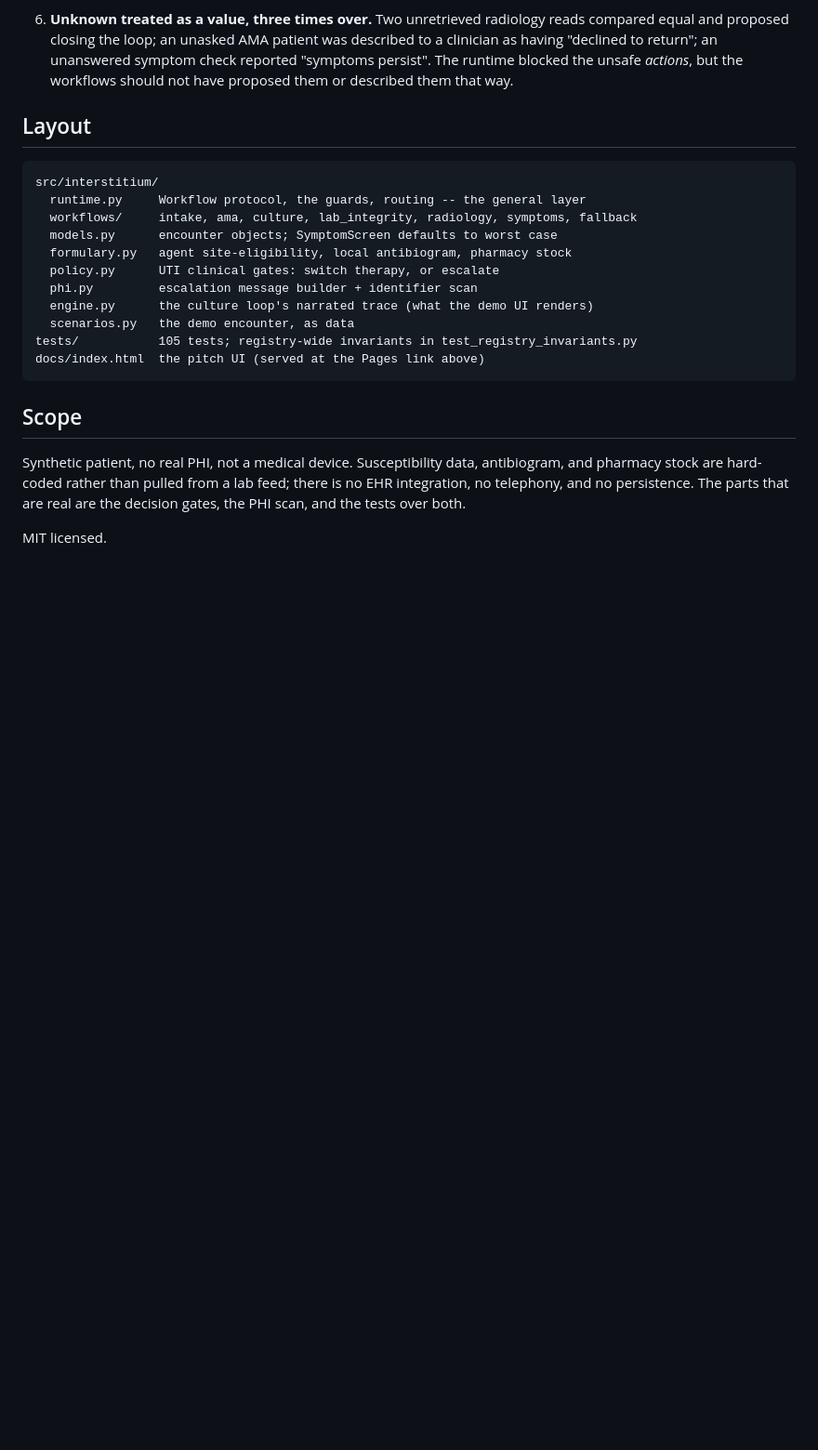
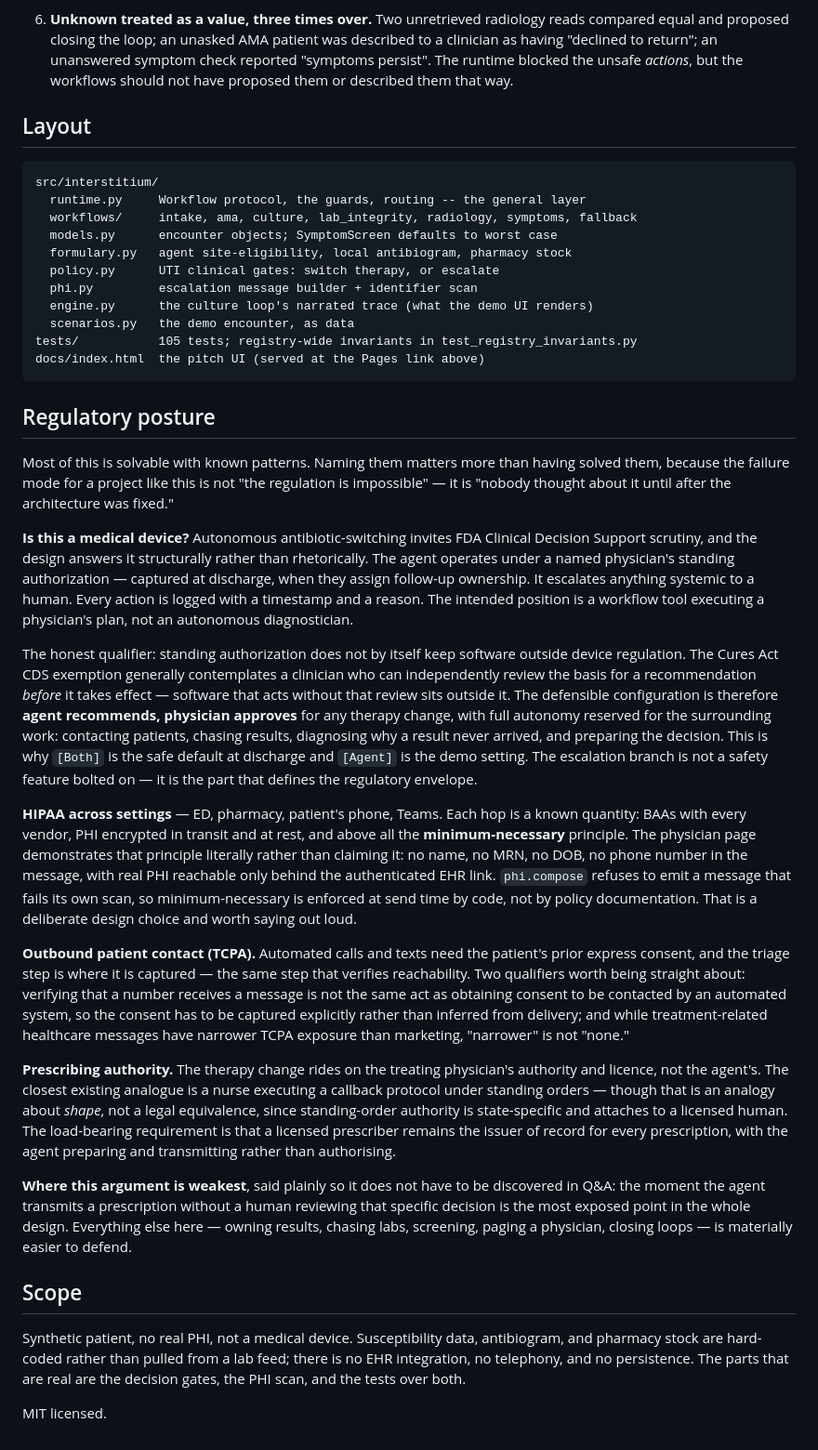
Before and after one commit to annhuii/interstitium-demo, a Markdown page: README.md, the part around the change. Shown at 93% size. GitHub-like rendering; blank space fills up the shorter version.

Commit message:
Document the regulatory posture
Names the device, HIPAA, TCPA, and prescribing-authority questions and
what in the design answers each, including where the argument is weakest:
transmitting a prescription without human review of that specific
decision is the most exposed point, and everything else is easier to
defend.

Co-Authored-By: Claude Opus 4.8 <noreply@anthropic.com>

````diff
--- a/README.md
+++ b/README.md
@@ -257,6 +257,64 @@ tests/           105 tests; registry-wide invariants in test_registry_invariants
 docs/index.html  the pitch UI (served at the Pages link above)
 ```
 
+## Regulatory posture
+
+Most of this is solvable with known patterns. Naming them matters more than
+having solved them, because the failure mode for a project like this is not
+"the regulation is impossible" — it is "nobody thought about it until after the
+architecture was fixed."
+
+**Is this a medical device?** Autonomous antibiotic-switching invites FDA
+Clinical Decision Support scrutiny, and the design answers it structurally
+rather than rhetorically. The agent operates under a named physician's standing
+authorization — captured at discharge, when they assign follow-up ownership. It
+escalates anything systemic to a human. Every action is logged with a timestamp
+and a reason. The intended position is a workflow tool executing a physician's
+plan, not an autonomous diagnostician.
+
+The honest qualifier: standing authorization does not by itself keep software
+outside device regulation. The Cures Act CDS exemption generally contemplates a
+clinician who can independently review the basis for a recommendation *before*
+it takes effect — software that acts without that review sits outside it. The
+defensible configuration is therefore **agent recommends, physician approves**
+for any therapy change, with full autonomy reserved for the surrounding work:
+contacting patients, chasing results, diagnosing why a result never arrived,
+and preparing the decision. This is why `[Both]` is the safe default at
+discharge and `[Agent]` is the demo setting. The escalation branch is not a
+safety feature bolted on — it is the part that defines the regulatory envelope.
+
+**HIPAA across settings** — ED, pharmacy, patient's phone, Teams. Each hop is a
+known quantity: BAAs with every vendor, PHI encrypted in transit and at rest,
+and above all the **minimum-necessary** principle. The physician page
+demonstrates that principle literally rather than claiming it: no name, no MRN,
+no DOB, no phone number in the message, with real PHI reachable only behind the
+authenticated EHR link. `phi.compose` refuses to emit a message that fails its
+own scan, so minimum-necessary is enforced at send time by code, not by policy
+documentation. That is a deliberate design choice and worth saying out loud.
+
+**Outbound patient contact (TCPA).** Automated calls and texts need the
+patient's prior express consent, and the triage step is where it is captured —
+the same step that verifies reachability. Two qualifiers worth being straight
+about: verifying that a number receives a message is not the same act as
+obtaining consent to be contacted by an automated system, so the consent has to
+be captured explicitly rather than inferred from delivery; and while
+treatment-related healthcare messages have narrower TCPA exposure than
+marketing, "narrower" is not "none."
+
+**Prescribing authority.** The therapy change rides on the treating physician's
+authority and licence, not the agent's. The closest existing analogue is a nurse
+executing a callback protocol under standing orders — though that is an analogy
+about *shape*, not a legal equivalence, since standing-order authority is
+state-specific and attaches to a licensed human. The load-bearing requirement is
+that a licensed prescriber remains the issuer of record for every prescription,
+with the agent preparing and transmitting rather than authorising.
+
+**Where this argument is weakest**, said plainly so it does not have to be
+discovered in Q&A: the moment the agent transmits a prescription without a
+human reviewing that specific decision is the most exposed point in the whole
+design. Everything else here — owning results, chasing labs, screening, paging
+a physician, closing loops — is materially easier to defend.
+
 ## Scope
 
 Synthetic patient, no real PHI, not a medical device. Susceptibility data,
````
